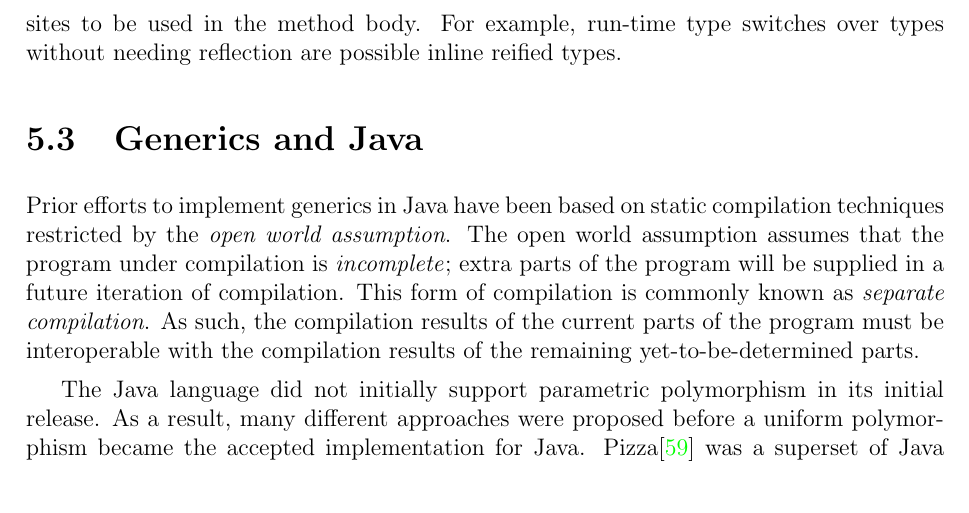
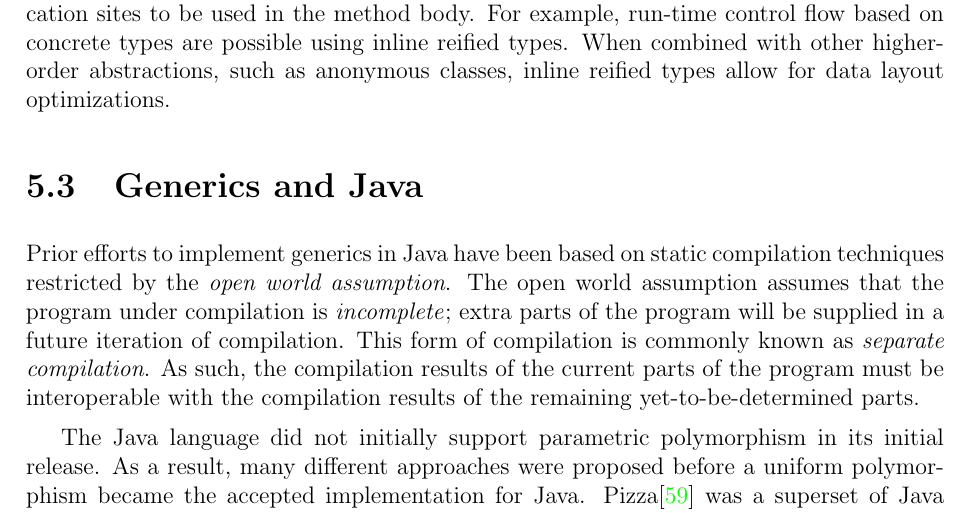
Before and after one commit to jmesyou/mmath-thesis, a LaTeX thesis (uw-ethesis.tex, which reads sections/related-work.tex): part of page 109 of 127, cut so that both start at the same text. Compiled offline with pdfLaTeX.

Commit message:
update related work

```diff
--- a/sections/related-work.tex
+++ b/sections/related-work.tex
@@ -51,7 +51,8 @@ Specific instantiations of generic data structures are then created based on rei
 Hack\cite{hack:inline-reified-types} and Kotlin\cite{kotlin:inline-reified-types} both have the notion of \textit{inline reified types}
 More specifically, reified types in Hack and Zig allow type parameters of user-annotated inline-able methods to be available during run-time.
 Combined with inlining, this allows concrete type arguments from invocation sites to be used in the method body.
-For example, run-time type switches over types without needing reflection are possible inline reified types.
+For example, run-time control flow based on concrete types are possible using inline reified types.
+When combined with other higher-order abstractions, such as anonymous classes, inline reified types allow for data layout optimizations.
 
 \section{Generics and Java}
 
```
Also changed, not shown: 1 other file.
